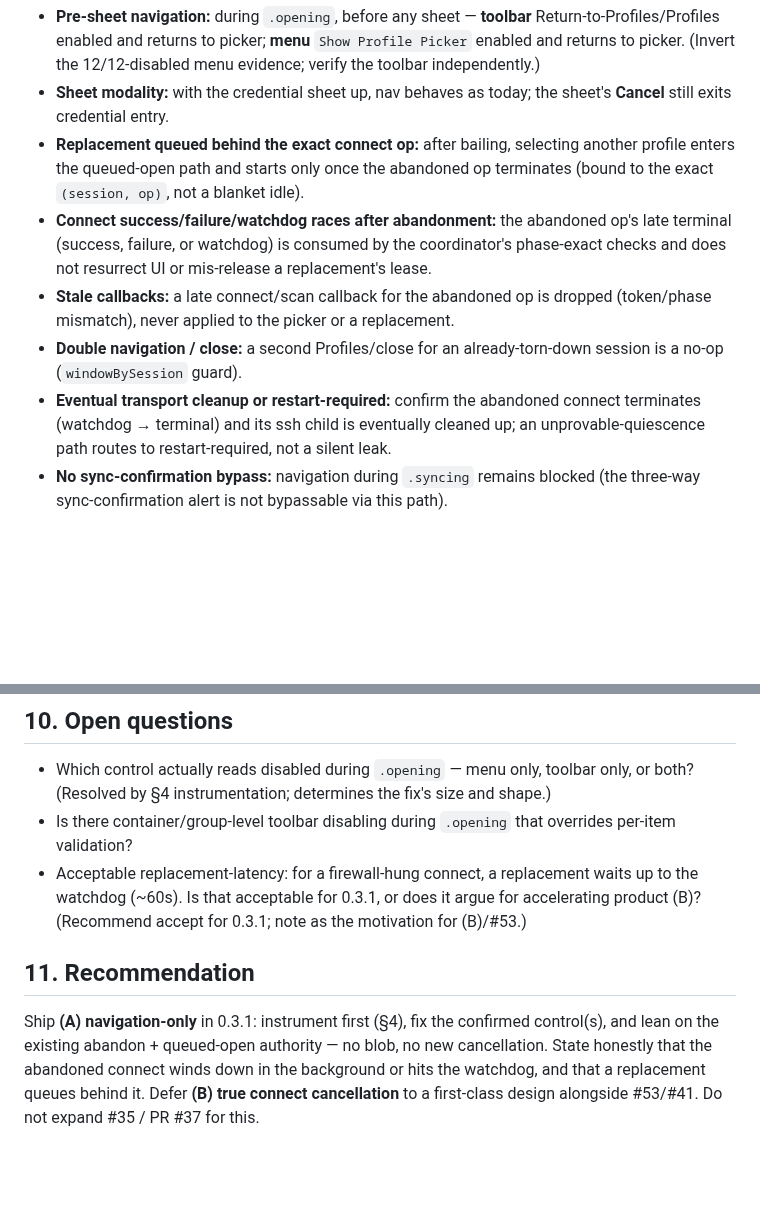
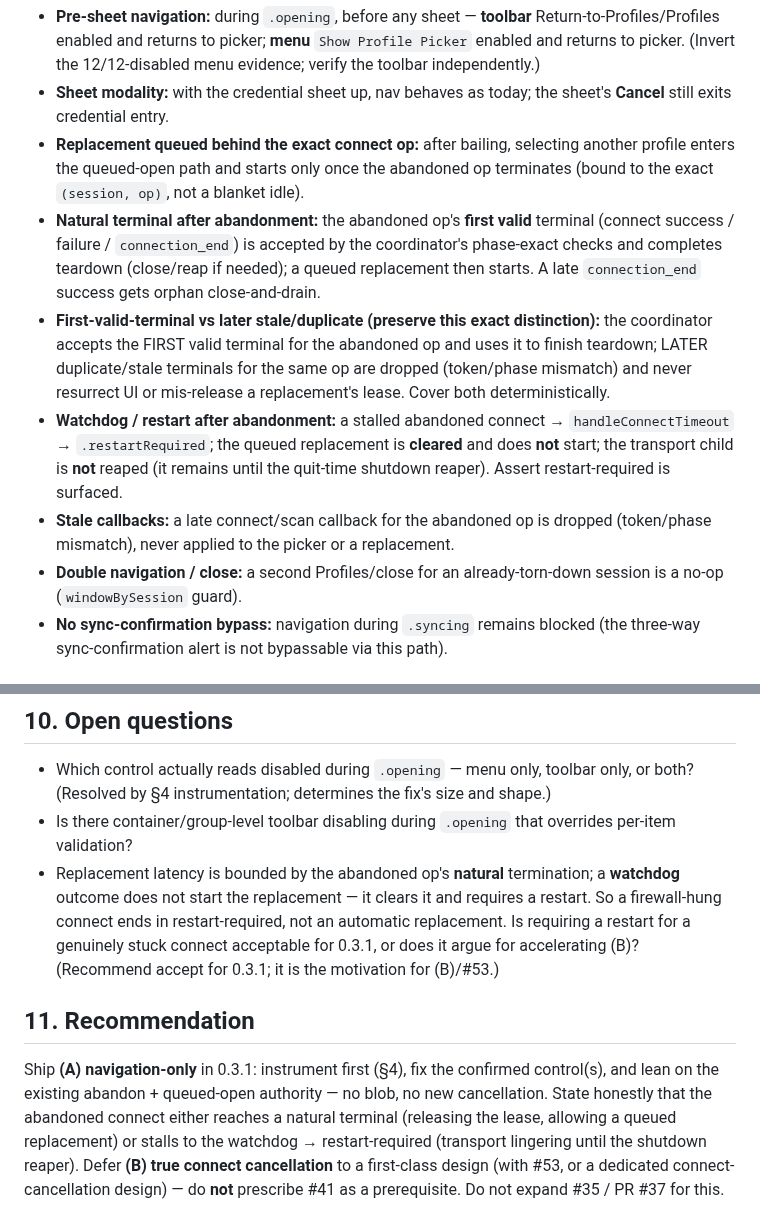
Before and after one commit to bcourbage/unison-ui-mac, a Markdown page: docs/profiles-nav-during-connect-design.md, 2 parts joined by grey strips. Drawn GitHub-style; blank space fills up the shorter version.

```diff
--- a/docs/profiles-nav-during-connect-design.md
+++ b/docs/profiles-nav-during-connect-design.md
@@ -77,10 +81,11 @@ The navigation-only model resolves it: **show the picker while the abandoned ope
 - **Pre-sheet navigation:** during `.opening`, before any sheet — **toolbar** Return-to-Profiles/Profiles enabled and returns to picker; **menu** `Show Profile Picker` enabled and returns to picker. (Invert the 12/12-disabled menu evidence; verify the toolbar independently.)
 - **Sheet modality:** with the credential sheet up, nav behaves as today; the sheet's **Cancel** still exits credential entry.
 - **Replacement queued behind the exact connect op:** after bailing, selecting another profile enters the queued-open path and starts only once the abandoned op terminates (bound to the exact `(session, op)`, not a blanket idle).
-- **Connect success/failure/watchdog races after abandonment:** the abandoned op's late terminal (success, failure, or watchdog) is consumed by the coordinator's phase-exact checks and does not resurrect UI or mis-release a replacement's lease.
+- **Natural terminal after abandonment:** the abandoned op's **first valid** terminal (connect success / failure / `connection_end`) is accepted by the coordinator's phase-exact checks and completes teardown (close/reap if needed); a queued replacement then starts. A late `connection_end` success gets orphan close-and-drain.
+- **First-valid-terminal vs later stale/duplicate (preserve this exact distinction):** the coordinator accepts the FIRST valid terminal for the abandoned op and uses it to finish teardown; LATER duplicate/stale terminals for the same op are dropped (token/phase mismatch) and never resurrect UI or mis-release a replacement's lease. Cover both deterministically.
+- **Watchdog / restart after abandonment:** a stalled abandoned connect → `handleConnectTimeout` → `.restartRequired`; the queued replacement is **cleared** and does **not** start; the transport child is **not** reaped (it remains until the quit-time shutdown reaper). Assert restart-required is surfaced.
 - **Stale callbacks:** a late connect/scan callback for the abandoned op is dropped (token/phase mismatch), never applied to the picker or a replacement.
 - **Double navigation / close:** a second Profiles/close for an already-torn-down session is a no-op (`windowBySession` guard).
-- **Eventual transport cleanup or restart-required:** confirm the abandoned connect terminates (watchdog → terminal) and its ssh child is eventually cleaned up; an unprovable-quiescence path routes to restart-required, not a silent leak.
 - **No sync-confirmation bypass:** navigation during `.syncing` remains blocked (the three-way sync-confirmation alert is not bypassable via this path).
 
 ## 9. Invariants
@@ -94,8 +99,8 @@ The navigation-only model resolves it: **show the picker while the abandoned ope
 
 - Which control actually reads disabled during `.opening` — menu only, toolbar only, or both? (Resolved by §4 instrumentation; determines the fix's size and shape.)
 - Is there container/group-level toolbar disabling during `.opening` that overrides per-item validation?
-- Acceptable replacement-latency: for a firewall-hung connect, a replacement waits up to the watchdog (~60s). Is that acceptable for 0.3.1, or does it argue for accelerating product (B)? (Recommend accept for 0.3.1; note as the motivation for (B)/#53.)
+- Replacement latency is bounded by the abandoned op's **natural** termination; a **watchdog** outcome does not start the replacement — it clears it and requires a restart. So a firewall-hung connect ends in restart-required, not an automatic replacement. Is requiring a restart for a genuinely stuck connect acceptable for 0.3.1, or does it argue for accelerating (B)? (Recommend accept for 0.3.1; it is the motivation for (B)/#53.)
 
 ## 11. Recommendation
 
-Ship **(A) navigation-only** in 0.3.1: instrument first (§4), fix the confirmed control(s), and lean on the existing abandon + queued-open authority — no blob, no new cancellation. State honestly that the abandoned connect winds down in the background or hits the watchdog, and that a replacement queues behind it. Defer **(B) true connect cancellation** to a first-class design alongside #53/#41. Do not expand #35 / PR #37 for this.
+Ship **(A) navigation-only** in 0.3.1: instrument first (§4), fix the confirmed control(s), and lean on the existing abandon + queued-open authority — no blob, no new cancellation. State honestly that the abandoned connect either reaches a natural terminal (releasing the lease, allowing a queued replacement) or stalls to the watchdog → restart-required (transport lingering until the shutdown reaper). Defer **(B) true connect cancellation** to a first-class design (with #53, or a dedicated connect-cancellation design) — do **not** prescribe #41 as a prerequisite. Do not expand #35 / PR #37 for this.
```
Also changed, not shown: other parts of docs/profiles-nav-during-connect-design.md (+12 -8 lines).
